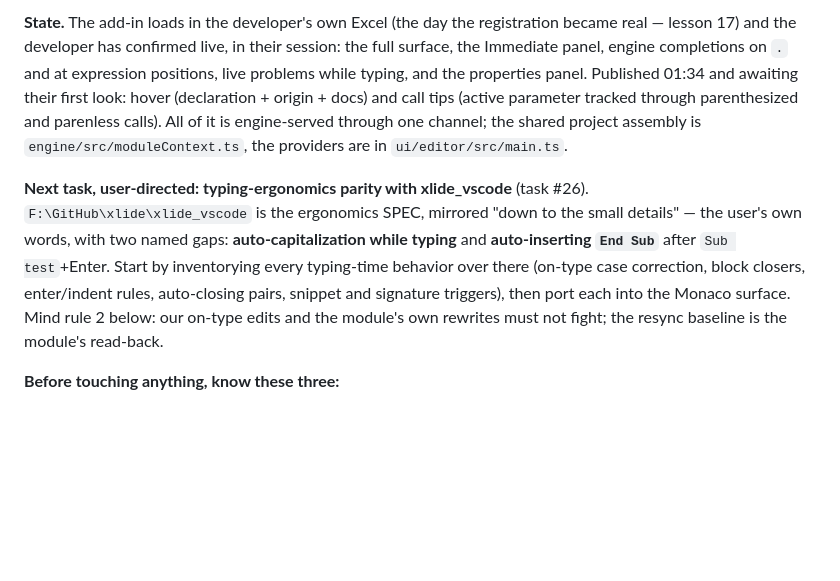
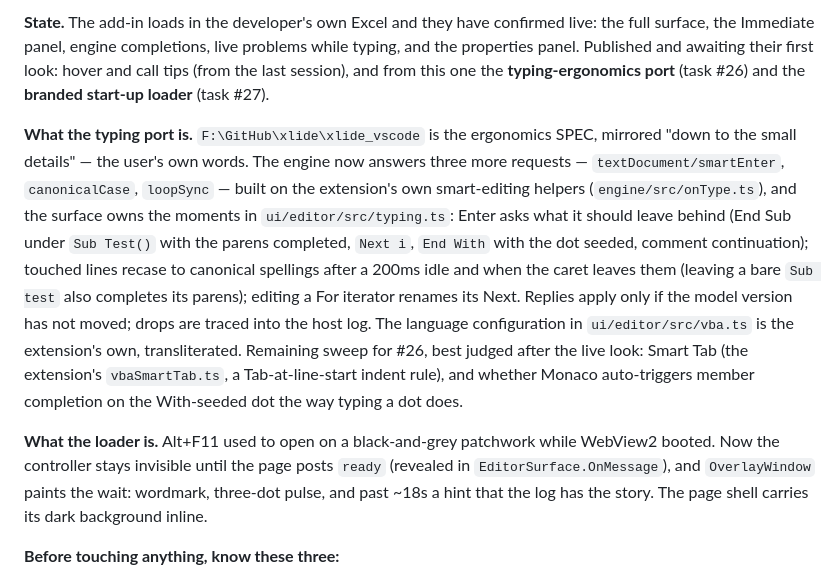
Before and after one commit to WilliamSmithEdward/xlide_vbide, a Markdown page: docs/handoff.md, the part around one of its changes. GitHub-like rendering; blank space fills up the shorter version.

Commit message:
Refresh the start-here for the typing port and the loader

```diff
--- a/docs/handoff.md
+++ b/docs/handoff.md
@@ -12,19 +12,28 @@ that would be expensive to reverse.
 
-**State.** The add-in loads in the developer's own Excel (the day the registration became real —
-lesson 17) and the developer has confirmed live, in their session: the full surface, the
-Immediate panel, engine completions on `.` and at expression positions, live problems while
-typing, and the properties panel. Published 01:34 and awaiting their first look: hover
-(declaration + origin + docs) and call tips (active parameter tracked through parenthesized and
-parenless calls). All of it is engine-served through one channel; the shared project assembly is
-`engine/src/moduleContext.ts`, the providers are in `ui/editor/src/main.ts`.
+**State.** The add-in loads in the developer's own Excel and they have confirmed live: the full
+surface, the Immediate panel, engine completions, live problems while typing, and the properties
+panel. Published and awaiting their first look: hover and call tips (from the last session), and
+from this one the **typing-ergonomics port** (task #26) and the **branded start-up loader**
+(task #27).
 
-**Next task, user-directed: typing-ergonomics parity with xlide_vscode** (task #26).
-`F:\GitHub\xlide\xlide_vscode` is the ergonomics SPEC, mirrored "down to the small details" — the
-user's own words, with two named gaps: **auto-capitalization while typing** and **auto-inserting
-`End Sub`** after `Sub test`+Enter. Start by inventorying every typing-time behavior over there
-(on-type case correction, block closers, enter/indent rules, auto-closing pairs, snippet and
-signature triggers), then port each into the Monaco surface. Mind rule 2 below: our on-type edits
-and the module's own rewrites must not fight; the resync baseline is the module's read-back.
+**What the typing port is.** `F:\GitHub\xlide\xlide_vscode` is the ergonomics SPEC, mirrored
+"down to the small details" — the user's own words. The engine now answers three more requests —
+`textDocument/smartEnter`, `canonicalCase`, `loopSync` — built on the extension's own
+smart-editing helpers (`engine/src/onType.ts`), and the surface owns the moments in
+`ui/editor/src/typing.ts`: Enter asks what it should leave behind (End Sub under `Sub Test()`
+with the parens completed, `Next i`, `End With` with the dot seeded, comment continuation);
+touched lines recase to canonical spellings after a 200ms idle and when the caret leaves them
+(leaving a bare `Sub test` also completes its parens); editing a For iterator renames its Next.
+Replies apply only if the model version has not moved; drops are traced into the host log. The
+language configuration in `ui/editor/src/vba.ts` is the extension's own, transliterated.
+Remaining sweep for #26, best judged after the live look: Smart Tab (the extension's
+`vbaSmartTab.ts`, a Tab-at-line-start indent rule), and whether Monaco auto-triggers member
+completion on the With-seeded dot the way typing a dot does.
+
+**What the loader is.** Alt+F11 used to open on a black-and-grey patchwork while WebView2 booted.
+Now the controller stays invisible until the page posts `ready` (revealed in
+`EditorSurface.OnMessage`), and `OverlayWindow` paints the wait: wordmark, three-dot pulse, and
+past ~18s a hint that the log has the story. The page shell carries its dark background inline.
 
 **Before touching anything, know these three:**
 1. Registry writes from the agent shell are a MIRAGE (sandbox COW; lesson 17). Registration is
```
Also changed, not shown: other parts of docs/handoff.md (+1 -1 lines).
